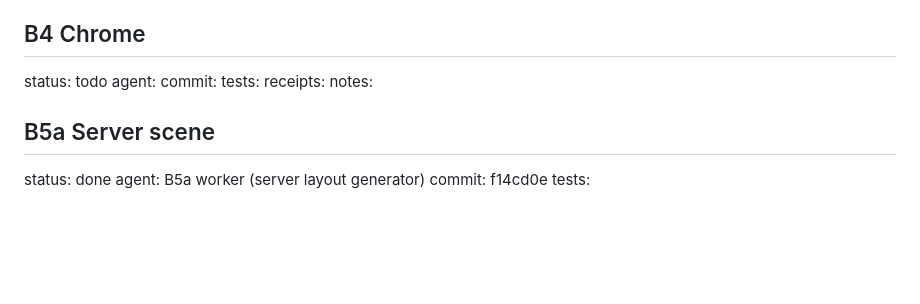
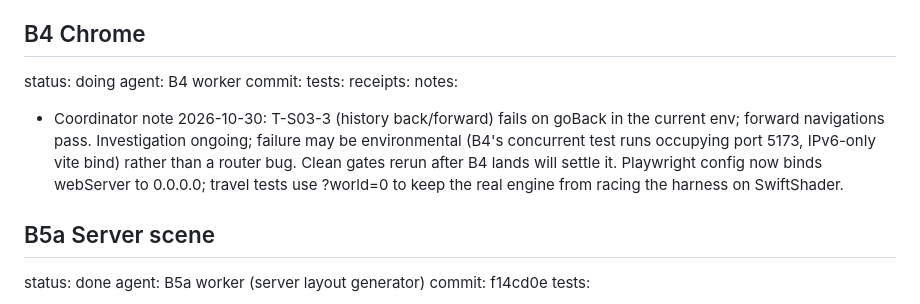
Before and after one commit to bon3head/PersonalSite, a Markdown page: BUILD-STATE.md, the part around the change. GitHub-like rendering; blank space fills up the shorter version.

Commit message:
B0: record B4 in progress and T-S03-3 investigation

```diff
--- a/BUILD-STATE.md
+++ b/BUILD-STATE.md
@@ -104,12 +104,13 @@ notes:
 - Full npm run build / gates not run: theme step needs B1's laneTheme.mjs (T-S00-1 pending B1). Prerender tested via plain vite build + vite preview.
 
 ## B4 Chrome
-status: todo
-agent:
+status: doing
+agent: B4 worker
 commit:
 tests:
 receipts:
 notes:
+- Coordinator note 2026-10-30: T-S03-3 (history back/forward) fails on goBack in the current env; forward navigations pass. Investigation ongoing; failure may be environmental (B4's concurrent test runs occupying port 5173, IPv6-only vite bind) rather than a router bug. Clean gates rerun after B4 lands will settle it. Playwright config now binds webServer to 0.0.0.0; travel tests use ?world=0 to keep the real engine from racing the harness on SwiftShader.
 
 ## B5a Server scene
 status: done
```
